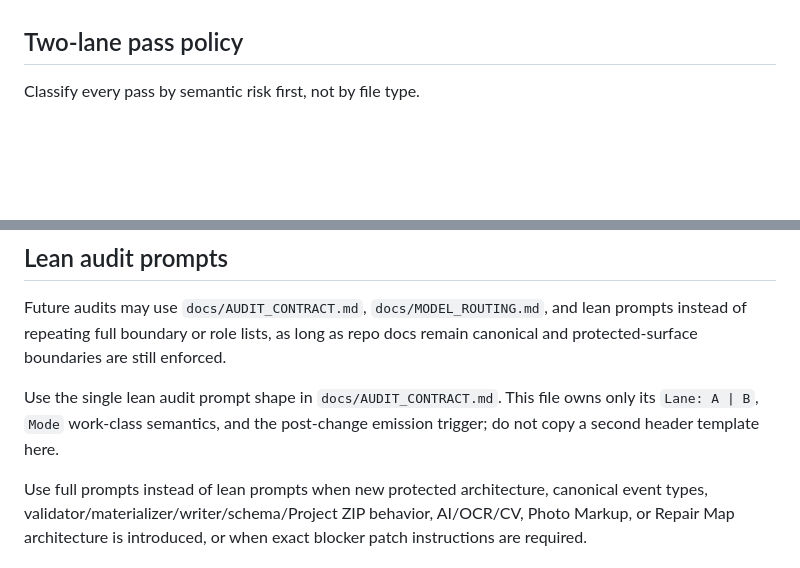
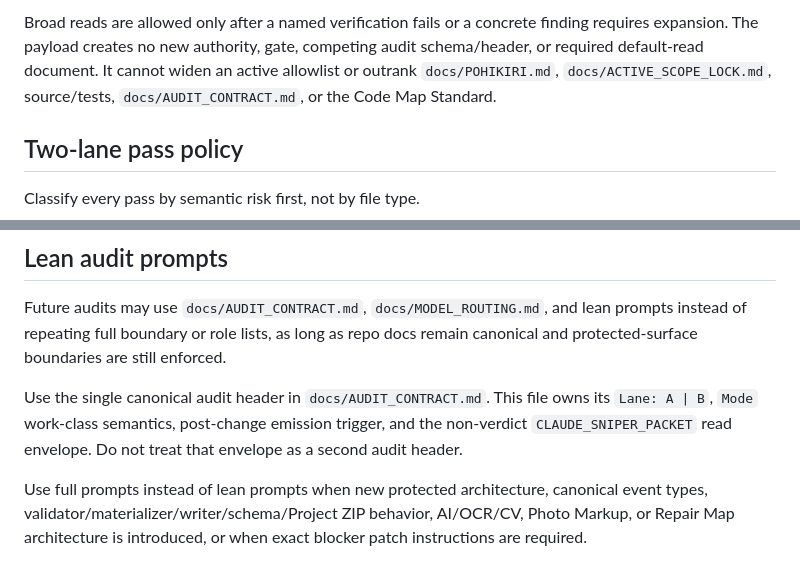
Before and after one commit to Fuuduuu/TraceBench, a Markdown page: docs/PROMPTING_PROTOCOL.md, 2 parts joined by grey strips. Rendered like a GitHub page; blank space fills up the shorter version.

```diff
--- a/docs/PROMPTING_PROTOCOL.md
+++ b/docs/PROMPTING_PROTOCOL.md
@@ -63,3 +129,9 @@ Claude audit must not be used to approve a known-wrong visual draft.
+Broad reads are allowed only after a named verification fails or a concrete
+finding requires expansion. The payload creates no new authority, gate,
+competing audit schema/header, or required default-read document. It cannot
+widen an active allowlist or outrank `docs/POHIKIRI.md`,
+`docs/ACTIVE_SCOPE_LOCK.md`, source/tests, `docs/AUDIT_CONTRACT.md`, or the Code
+Map Standard.
 
 ## Two-lane pass policy
 
@@ -548,8 +620,9 @@ Do not duplicate helper/model role ownership blocks in prompts. Reference `docs/
 
 Future audits may use `docs/AUDIT_CONTRACT.md`, `docs/MODEL_ROUTING.md`, and lean prompts instead of repeating full boundary or role lists, as long as repo docs remain canonical and protected-surface boundaries are still enforced.
 
-Use the single lean audit prompt shape in `docs/AUDIT_CONTRACT.md`. This file
-owns only its `Lane: A | B`, `Mode` work-class semantics, and the post-change
-emission trigger; do not copy a second header template here.
+Use the single canonical audit header in `docs/AUDIT_CONTRACT.md`. This file
+owns its `Lane: A | B`, `Mode` work-class semantics, post-change emission
+trigger, and the non-verdict `CLAUDE_SNIPER_PACKET` read envelope. Do not treat
+that envelope as a second audit header.
 
 Use full prompts instead of lean prompts when new protected architecture, canonical event types, validator/materializer/writer/schema/Project ZIP behavior, AI/OCR/CV, Photo Markup, or Repair Map architecture is introduced, or when exact blocker patch instructions are required.
```
Also changed, not shown: other parts of docs/PROMPTING_PROTOCOL.md (+78 -12 lines), AGENTS.md (+33 -1 lines).
